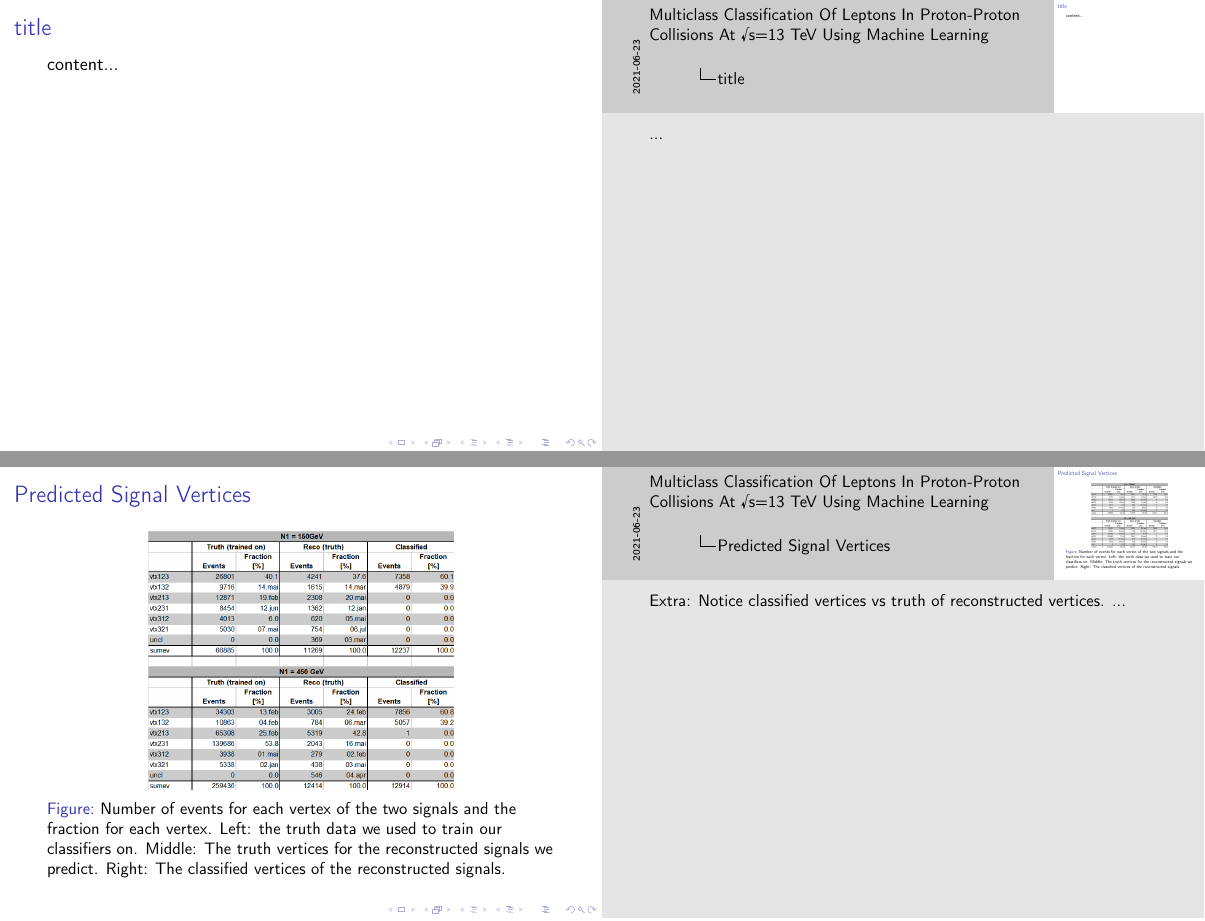
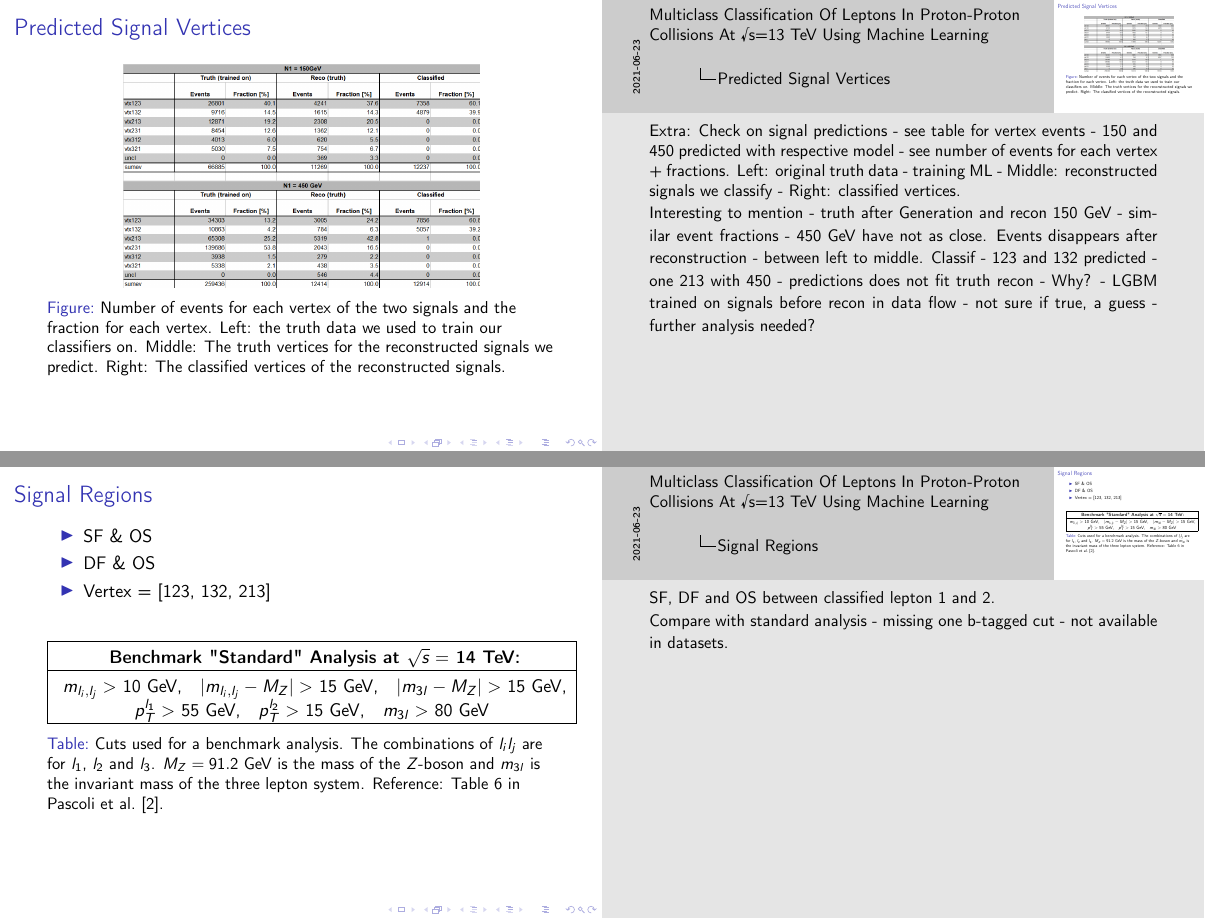
Before and after one commit to krilangs/ComPhys---Master, LaTeX slides (docs/Presentation/presentation.tex): pages 14 and 16 of 17 before the commit and pages 14 and 15 of 18 after it, joined at a grey line. Compiled offline with pdfLaTeX.

Commit message:
Add files via upload

```diff
--- a/docs/Presentation/presentation.tex
+++ b/docs/Presentation/presentation.tex
@@ -261,6 +261,5 @@
 			\item Use classified vertex permutations to define new signal regions with opposite sign and same flavor or opposite flavor for lepton 1 and 2.
 			\item Compare signal regions with benchmark analysis.
 		\end{itemize}
-
 	\end{frame}
 	\note{
@@ -268,7 +269,48 @@
 	}
 
 
-	\begin{frame}[t]{title}
+	\begin{frame}[t]{Predicted Signal Vertices}
+		\begin{figure}[htbp!]
+			\centering\includegraphics[width=0.7\linewidth]{Signal_table.png}
+			\caption{Number of events for each vertex of the two signals and the fraction for each vertex. Left: the truth data we used to train our classifiers on. Middle: The truth vertices for the reconstructed signals we predict. Right: The classified vertices of the reconstructed signals. \label{fig:NeutrinoClass}}
+		\end{figure}
+	\end{frame}
+	\note{
+		Extra: Check on signal predictions - see table for vertex events - 150 and 450 predicted with respective model - see number of events for each vertex + fractions. Left: original truth data - training ML - Middle: reconstructed signals we classify - Right: classified vertices.
+
+		Interesting to mention - truth after Generation and recon 150 GeV - similar event fractions - 450 GeV have not as close. Events disappears after reconstruction - between left to middle. Classif - 123 and 132 predicted - one 213 with 450 - predictions does not fit truth recon - Why? - LGBM trained on signals before recon in data flow - not sure if true, a guess - further analysis needed?
+	}
+
+
+	\begin{frame}[t]{Signal Regions}
+		\begin{itemize}
+			\item SF \& OS
+			\item DF \& OS
+			\item Vertex = [123, 132, 213]
+		\end{itemize}
+
+		\begin{table}[ht!]
+			\centering
+			\begin{tabular}{|c|}
+				\hline \rule{0pt}{13pt}
+				\textbf{Benchmark "Standard" Analysis at $\sqrt{s}=$ 14 TeV:}\\
+				\hline \rule{0pt}{13pt}
+				$m_{l_i,l_j}>$ 10 GeV,\quad $|m_{l_i,l_j}-M_Z|>$ 15 GeV,\quad $|m_{3l}-M_Z|>$ 15 GeV,\\
+				$p_T^{l_1}>$ 55 GeV,\quad $p_T^{l_2}>$ 15 GeV,\quad $m_{3l}>$ 80 GeV\\
+				\hline
+			\end{tabular}
+			\caption{Cuts used for a benchmark analysis. The combinations of $l_il_j$ are for $l_1$, $l_2$ and $l_3$. $M_Z=91.2$ GeV is the mass of the $Z$-boson and $m_{3l}$ is the invariant mass of the three lepton system. Reference: Table 6 in \citet{inverseseesaw}.}
+			\label{tab:Cuts_Benchmark}
+		\end{table}
+	\end{frame}
+	\note{
+		SF, DF and OS between classified lepton 1 and 2.
+
+		Compare with standard analysis - missing one b-tagged cut - not available in datasets.
+	}
+
+
+	\begin{frame}[t]{Analysis Results}
 		content...
 	\end{frame}
 	\note{
@@ -284,17 +326,6 @@
 	}
 
 
-	\begin{frame}[t]{Predicted Signal Vertices}
-		\begin{figure}[htbp!]
-			\centering\includegraphics[width=0.6\linewidth]{Signal_table.png}
-			\caption{Number of events for each vertex of the two signals and the fraction for each vertex. Left: the truth data we used to train our classifiers on. Middle: The truth vertices for the reconstructed signals we predict. Right: The classified vertices of the reconstructed signals. \label{fig:NeutrinoClass}}
-		\end{figure}
-	\end{frame}
-	\note{
-		Extra: Notice classified vertices vs truth of reconstructed vertices.
-		...
-	}
-
 %--------------
 	\begin{frame}[t]{References}
 		\bibliographystyle{unsrtnat} %plain, unsrt, abbrv
```
Also changed, not shown: docs/Presentation/Signal_table.png, docs/Presentation/presentation.tex (4 more changed lines).
